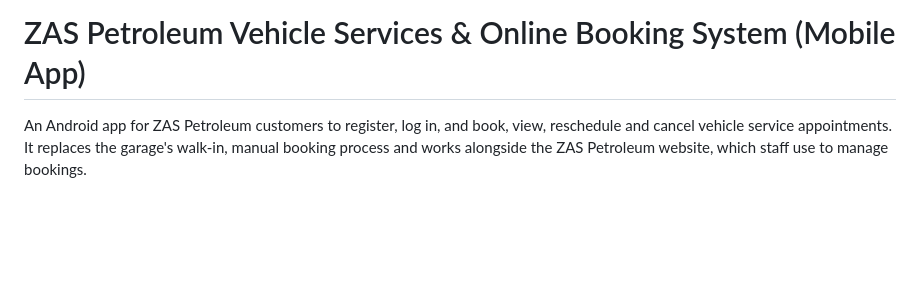
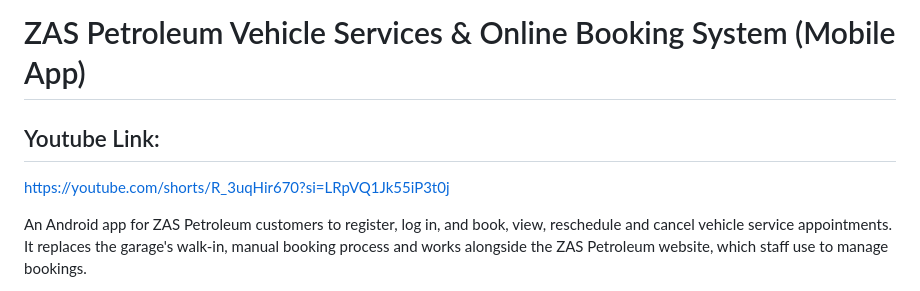
Before and after one commit to SinoMkosi/TASK2_MOBILEAPP, a Markdown page: README.md, the part around the change. Drawn GitHub-style; blank space fills up the shorter version.

Commit message:
Add YouTube link to README
Added a YouTube link for the ZAS Petroleum app.

```diff
--- a/README.md
+++ b/README.md
@@ -1,4 +1,7 @@
 # ZAS Petroleum Vehicle Services & Online Booking System (Mobile App)
+
+## Youtube Link:
+https://youtube.com/shorts/R_3uqHir670?si=LRpVQ1Jk55iP3t0j
 
 An Android app for ZAS Petroleum customers to register, log in, and book, view, reschedule and cancel vehicle service appointments. It replaces the garage's walk-in, manual booking process and works alongside the ZAS Petroleum website, which staff use to manage bookings.
 
```
